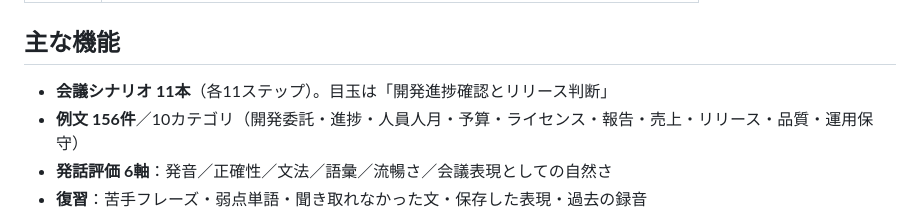
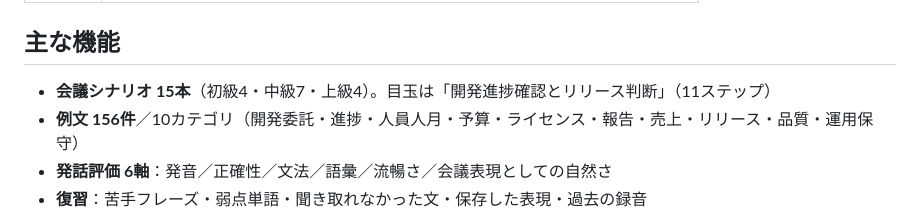
Before and after one commit to nknrmk8/english-learning-app, a Markdown page: README.md, the part around the change. GitHub-like rendering.

```diff
--- a/README.md
+++ b/README.md
@@ -19,7 +19,7 @@ TOEIC 600点前後 → 実務で「聞く → 理解する → 質問する →
 
 ## 主な機能
 
-- **会議シナリオ 11本**（各11ステップ）。目玉は「開発進捗確認とリリース判断」
+- **会議シナリオ 15本**（初級4・中級7・上級4）。目玉は「開発進捗確認とリリース判断」（11ステップ）
 - **例文 156件**／10カテゴリ（開発委託・進捗・人員人月・予算・ライセンス・報告・売上・リリース・品質・運用保守）
 - **発話評価 6軸**：発音／正確性／文法／語彙／流暢さ／会議表現としての自然さ
 - **復習**：苦手フレーズ・弱点単語・聞き取れなかった文・保存した表現・過去の録音
```
Also changed, not shown: SPEC.md (+5 -0 lines).
